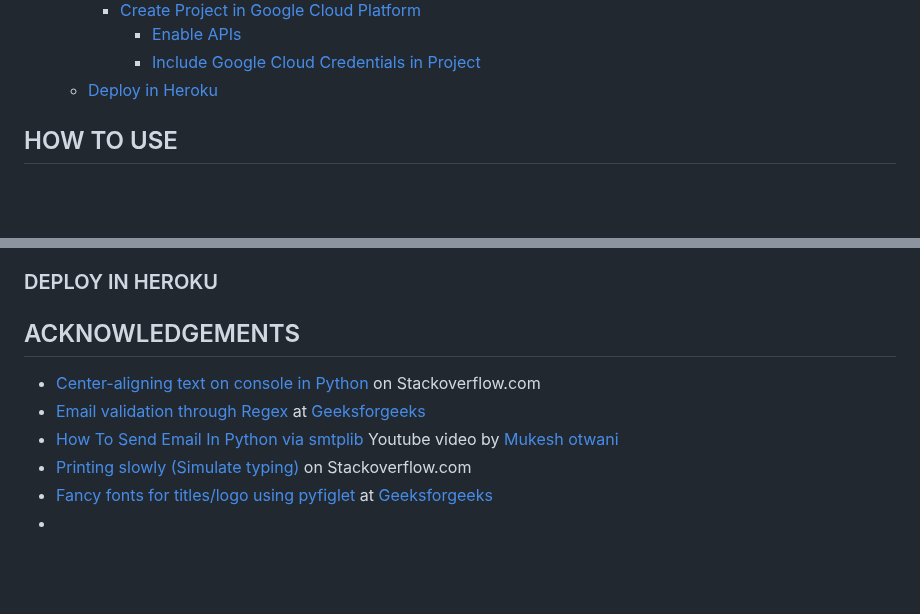
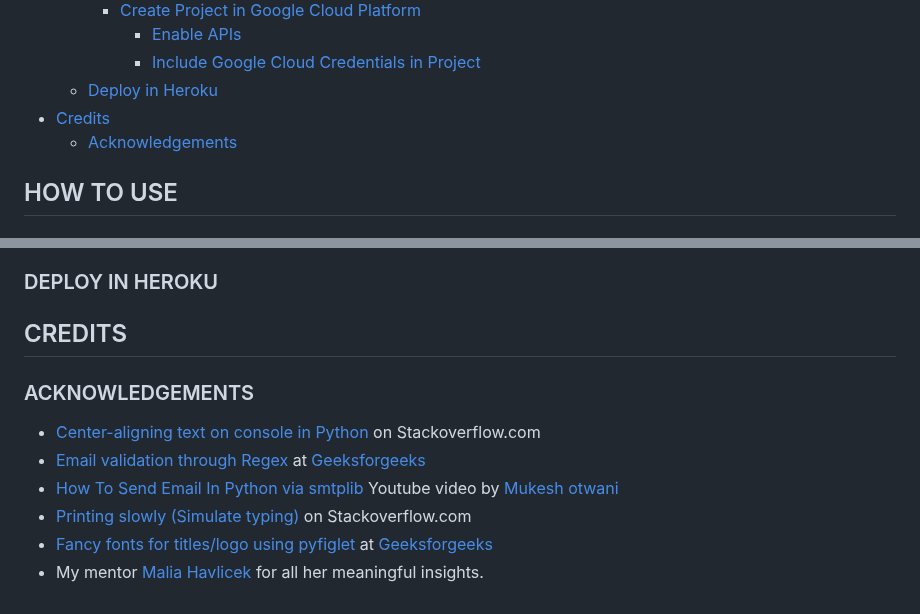
Before and after one commit to Ethra8/festival-tickets-sale, a Markdown page: README.md, 2 parts joined by grey strips. Drawn GitHub-style; blank space fills up the shorter version.

Commit message:
Update Acknowledgements

```diff
--- a/README.md
+++ b/README.md
@@ -54,7 +54,8 @@ Edna Torres Munill
         - [Enable APIs](#enable-apis)
         - [Include Google Cloud Credentials in Project](#include-google-cloud-credentials-in-project)
     + [Deploy in Heroku](#deploy-in-heroku)
-
+- [Credits](#credits)
+    + [Acknowledgements](#acknowledgements)
 
 ## HOW TO USE
 
@@ -170,11 +171,11 @@ Enable the following APIs for this project:
 
 ### DEPLOY IN HEROKU
 
-
-## ACKNOWLEDGEMENTS
+## CREDITS
+### ACKNOWLEDGEMENTS
 - [Center-aligning text on console in Python](https://stackoverflow.com/questions/8907236/center-aligning-text-on-console-in-python) on Stackoverflow.com
 - [Email validation through Regex](https://www.geeksforgeeks.org/check-if-email-address-valid-or-not-in-python/) at [Geeksforgeeks](www.geeksforgeeks.org)
 - [How To Send Email In Python via smtplib](https://www.youtube.com/watch?v=cjd9kEIxKHM&list=PL6flErFppaj0SbhDPvzC6hXFzRiP-it6i&index=8) Youtube video by [Mukesh otwani](https://www.youtube.com/@Mukeshotwani)
 - [Printing slowly (Simulate typing)](https://stackoverflow.com/questions/4099422/printing-slowly-simulate-typing) on Stackoverflow.com
 - [Fancy fonts for titles/logo using pyfiglet](https://www.geeksforgeeks.org/python-ascii-art-using-pyfiglet-module/) at [Geeksforgeeks](www.geeksforgeeks.org)
--
+- My mentor [Malia Havlicek](https://github.com/maliahavlicek) for all her meaningful insights.
```
